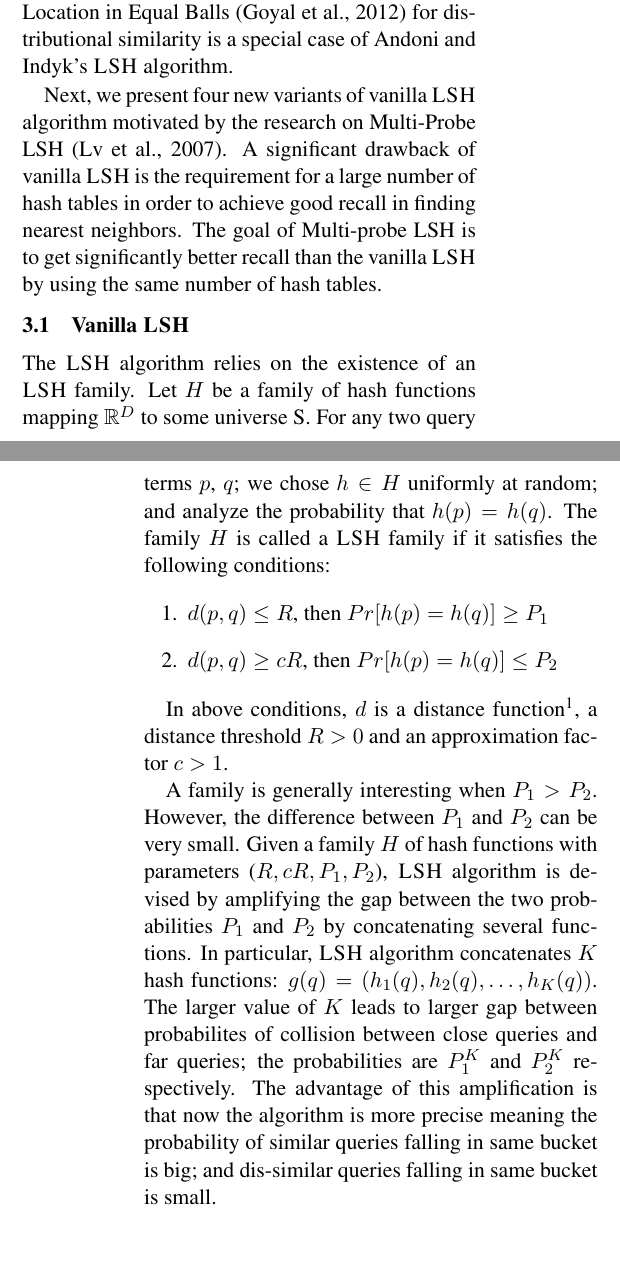
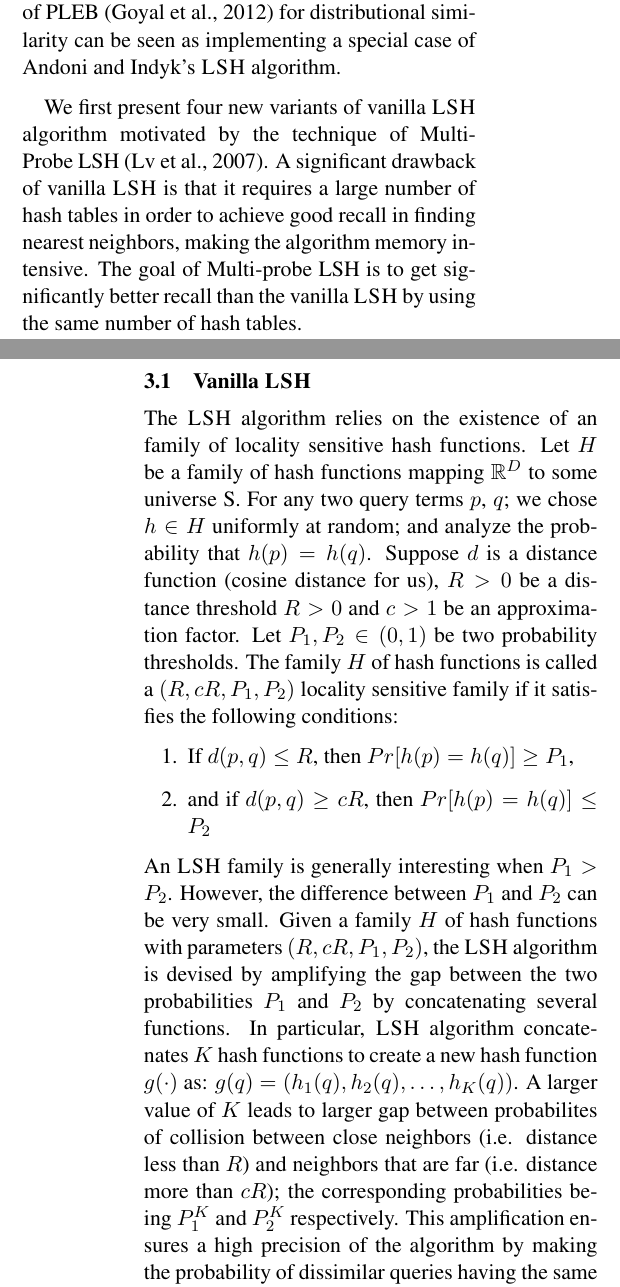
Before and after one commit to chihoon/VVLSH, a LaTeX paper (ACL2014/paper.tex, which reads ACL2014/system.tex): two parts of the columns of pages 2 and 3 of 8, joined at a grey line, cut so that both start at the same text, the shorter picture padded with empty space. Compiled offline with pdfLaTeX.

Commit message:
section 3 edits

```diff
--- a/ACL2014/system.tex
+++ b/ACL2014/system.tex
@@ -50,11 +50,12 @@ This algorithm improves the existing research in \lsh and \plebf \cite{Indyk98ST
-\plebf was applied for noun clustering \cite{ravichandran05} and speech tasks \cite {JansenASRU11,JansenIS12}.
-Recent prior work on new variants of \plebf  \cite{goyal12Flag} for distributional similarity is a special case of Andoni and Indyk's \lsh algorithm.
+The algorithm in \cite{Andoni08CACM} improves the existing research in \lsh and \plebf (PLEB) \cite{Indyk98STOC,Charikar02STOC}.
+PLEB was applied for noun clustering \cite{ravichandran05} and speech tasks \cite {JansenASRU11,JansenIS12}.
+Recent prior work on new variants of PLEB \cite{goyal12Flag} for distributional similarity can be seen as
+implementing a special case of Andoni and Indyk's \lsh algorithm.
 
-Next, we present four new variants of vanilla \lsh algorithm motivated by the research on Multi-Probe LSH \cite{LvVLDB07}.
-A significant drawback of vanilla \lsh is the requirement for a large number of hash tables in order to achieve good recall
-in finding nearest neighbors.
-The goal of  \mblshf is to get significantly better recall than the vanilla \lsh by using
-the same number of hash tables.
+We first present four new variants of vanilla \lsh algorithm motivated by the technique of Multi-Probe LSH \cite{LvVLDB07}.
+A significant drawback of vanilla \lsh is that it requires a large number of hash tables in order to achieve good recall
+in finding nearest neighbors, making the algorithm memory intensive. The goal of  \mblshf
+is to get significantly better recall than the vanilla \lsh by using the same number of hash tables.
 %The main idea behind \mblshf is to look up multiple buckets within a table that have a high probability
 %of containing the nearest neighbors of a query. We present a high-level idea behind the \mblshf algorithm;
 %for more details, the reader is referred to \cite{LvVLDB07}.
@@ -62,32 +63,33 @@ the same number of hash tables.
 
 \subsection{Vanilla \lsh}
 \label{sec:vlsh}
-The \lsh algorithm relies on the existence of an \lsh family. Let $H$ be a family of hash functions mapping
+The \lsh algorithm relies on the existence of an family of locality sensitive hash functions.
+Let $H$ be a family of hash functions mapping
  $\mathbb{R}^D$ to some universe S. For any two query terms $p$, $q$; we chose $h\in H$ uniformly at random;
- and analyze the probability that $h(p) = h(q)$.  The family $H$ is called a \lsh family if
+ and analyze the probability that $h(p) = h(q)$.
+ Suppose $d$ is a distance function (cosine distance for us),
+$R > 0$ be a distance threshold $R>0$ and $c>1$ be an approximation factor.
+Let $P_1, P_2 \in (0, 1)$ be two probability thresholds.
+The family $H$ of hash functions is called a $(R, cR, P_1, P_2)$ locality sensitive family if
  it satisfies the following conditions:
-
 \begin{enumerate}
-\item $d(p,q) \leq R$, then $Pr[h(p)=h(q)] \geq P_1$
-\item $d(p,q) \geq cR$, then $Pr[h(p)=h(q)] \leq P_2$
+\item If $d(p,q) \leq R$, then $Pr[h(p)=h(q)] \geq P_1$,
+\item and if $d(p,q) \geq cR$, then $Pr[h(p)=h(q)] \leq P_2$
 \end{enumerate}
-
-In above conditions, $d$ is a distance function\footnote{In this paper, we use cosine distance.},
-a distance threshold $R>0$ and an approximation factor $c>1$.
-
-A family is generally interesting when  $P_1>P_2$.
+An \lsh family is generally interesting when  $P_1>P_2$.
 However, the difference between $P_1$ and $P_2$ can be very small.
-Given a family $H$ of hash functions with parameters ($R, cR, P_1,P_2$),
-\lsh algorithm is devised by amplifying the gap between
+Given a family $H$ of hash functions with parameters $(R, cR, P_1,P_2)$,
+the \lsh algorithm is devised by amplifying the gap between
 the two probabilities $P_1$ and $P_2$ by concatenating several functions.
-In particular, \lsh algorithm concatenates $K$ hash functions:
+In particular, \lsh algorithm concatenates $K$ hash functions
+to create a new hash function $g(\cdot)$ as:
 $g(q)=(h_1(q),h_2(q),\dots,h_K(q))$.
-The larger value of $K$ leads to larger
-gap between probabilites of collision between close queries and far queries;
-the probabilities are $P_1^{K}$ and $P_2^{K}$ respectively.
-The advantage of this amplification is that now the algorithm is more precise meaning
-the probability of similar queries falling in same bucket is big;
-and dis-similar queries falling in same bucket is small.
+A larger value of $K$ leads to larger
+gap between probabilites of collision between close neighbors (i.e. distance less than $R$) and neighbors that are far (i.e.
+distance more than $cR$);
+the corresponding probabilities being $P_1^{K}$ and $P_2^{K}$ respectively.
+This amplification ensures a high precision of the algorithm by
+making the probability of dissimilar queries having the same hash value very small.
 
 In addition to the \lsh algorithm being precise, it needs to have large recall.
 Instead of generating one set of hash table with index $g(q)=(h_1(q),h_2(q),\dots,h_K(q))$,
```
Also changed, not shown: ACL2014/paper.pdf, ACL2014/system.tex (6 more changed lines), 2 other files.
